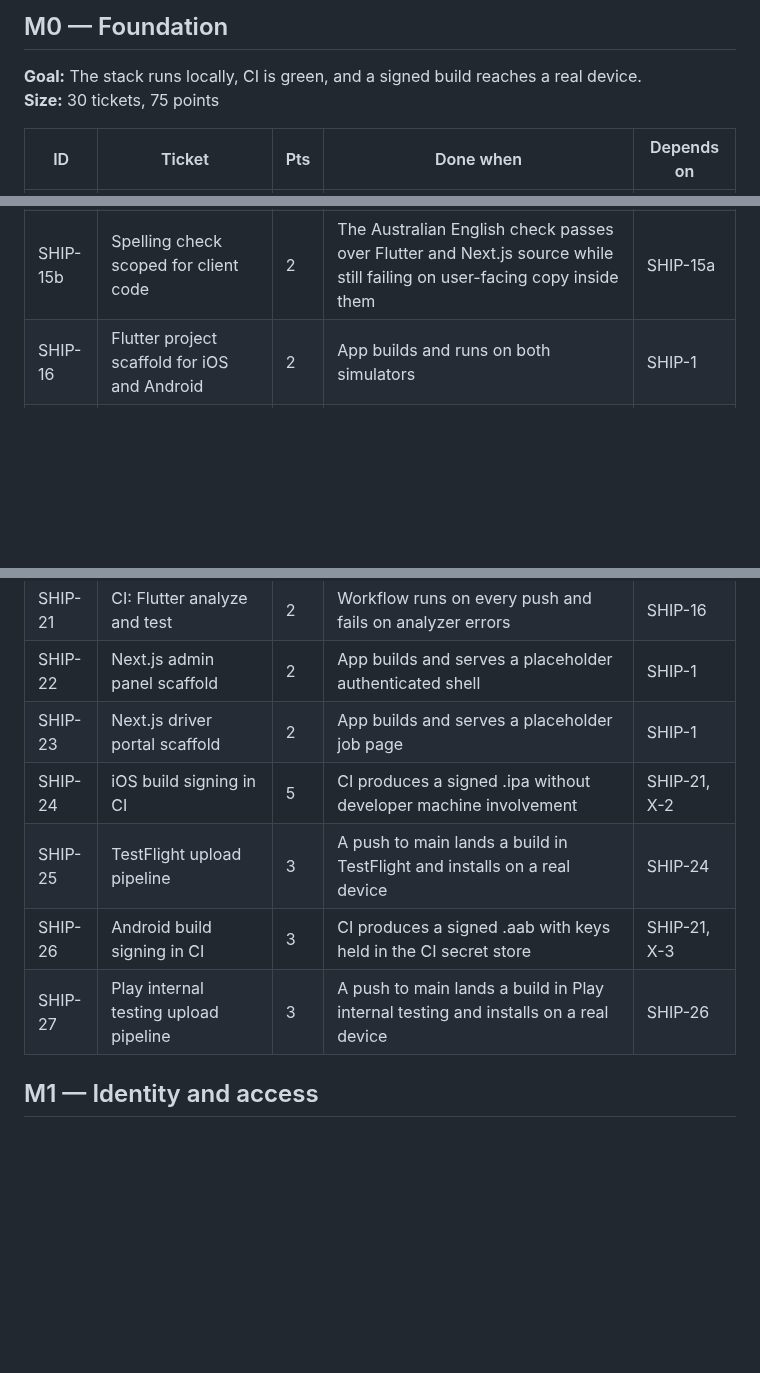
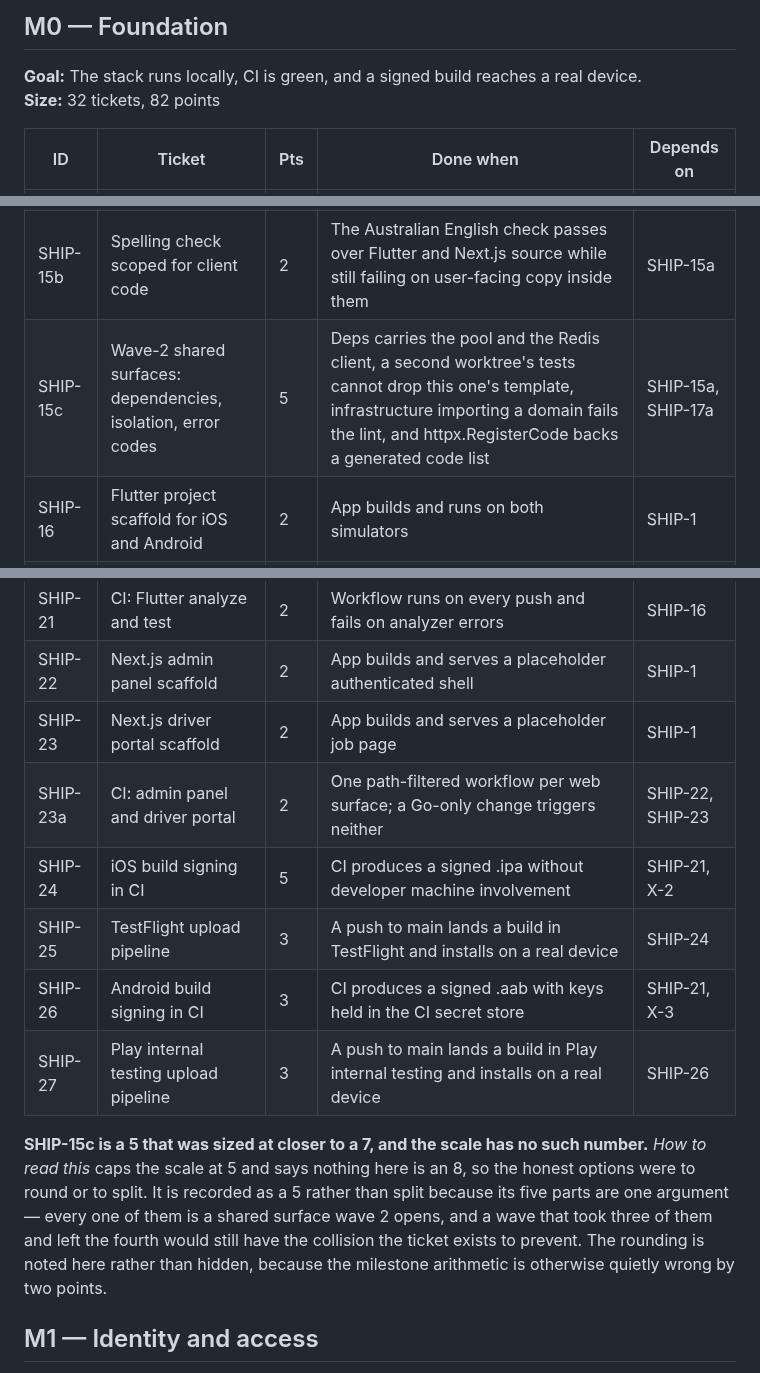
Before and after one commit to DulsaraNethmin/Shipper, a Markdown page: Docs/09-delivery-backlog.md, 3 parts joined by grey strips. Rendered like a GitHub page; blank space fills up the shorter version.

```diff
--- a/Docs/09-delivery-backlog.md
+++ b/Docs/09-delivery-backlog.md
@@ -63,7 +63,7 @@ Each milestone ends somewhere demonstrable. That matters more when working alone
 ## M0 — Foundation
 
 **Goal:** The stack runs locally, CI is green, and a signed build reaches a real device.
-**Size:** 30 tickets, 75 points
+**Size:** 32 tickets, 82 points
 
 | ID | Ticket | Pts | Done when | Depends on |
 |---|---|---|---|---|
@@ -84,6 +84,7 @@ Each milestone ends somewhere demonstrable. That matters more when working alone
 | SHIP-15 | Idempotency-key middleware backed by Redis | 5 | A repeated key returns the stored original response without re-executing | SHIP-3, SHIP-12 |
 | SHIP-15a | Engineering conventions and the shared-surface mechanisms | 5 | Docs 10 exists; migrations, routes, error codes and test databases each have a mechanism that makes a collision fail a test rather than a merge | SHIP-15 |
 | SHIP-15b | Spelling check scoped for client code | 2 | The Australian English check passes over Flutter and Next.js source while still failing on user-facing copy inside them | SHIP-15a |
+| SHIP-15c | Wave-2 shared surfaces: dependencies, isolation, error codes | 5 | Deps carries the pool and the Redis client, a second worktree's tests cannot drop this one's template, infrastructure importing a domain fails the lint, and httpx.RegisterCode backs a generated code list | SHIP-15a, SHIP-17a |
 | SHIP-16 | Flutter project scaffold for iOS and Android | 2 | App builds and runs on both simulators | SHIP-1 |
 | SHIP-17 | Flutter feature-folder structure and state management choice | 3 | Structure matches Docs 07 §2 and the state approach is documented | SHIP-16 |
 | SHIP-17a | Published API contract | 3 | contracts/openapi.yaml exists and a Go test validates real handler responses against it | SHIP-13 |
@@ -93,10 +94,13 @@ Each milestone ends somewhere demonstrable. That matters more when working alone
 | SHIP-21 | CI: Flutter analyze and test | 2 | Workflow runs on every push and fails on analyzer errors | SHIP-16 |
 | SHIP-22 | Next.js admin panel scaffold | 2 | App builds and serves a placeholder authenticated shell | SHIP-1 |
 | SHIP-23 | Next.js driver portal scaffold | 2 | App builds and serves a placeholder job page | SHIP-1 |
+| SHIP-23a | CI: admin panel and driver portal | 2 | One path-filtered workflow per web surface; a Go-only change triggers neither | SHIP-22, SHIP-23 |
 | SHIP-24 | iOS build signing in CI | 5 | CI produces a signed .ipa without developer machine involvement | SHIP-21, X-2 |
 | SHIP-25 | TestFlight upload pipeline | 3 | A push to main lands a build in TestFlight and installs on a real device | SHIP-24 |
 | SHIP-26 | Android build signing in CI | 3 | CI produces a signed .aab with keys held in the CI secret store | SHIP-21, X-3 |
 | SHIP-27 | Play internal testing upload pipeline | 3 | A push to main lands a build in Play internal testing and installs on a real device | SHIP-26 |
+
+**SHIP-15c is a 5 that was sized at closer to a 7, and the scale has no such number.** *How to read this* caps the scale at 5 and says nothing here is an 8, so the honest options were to round or to split. It is recorded as a 5 rather than split because its five parts are one argument — every one of them is a shared surface wave 2 opens, and a wave that took three of them and left the fourth would still have the collision the ticket exists to prevent. The rounding is noted here rather than hidden, because the milestone arithmetic is otherwise quietly wrong by two points.
 
 ## M1 — Identity and access
 
```
Also changed, not shown: other parts of Docs/09-delivery-backlog.md (+3 -3 lines).
